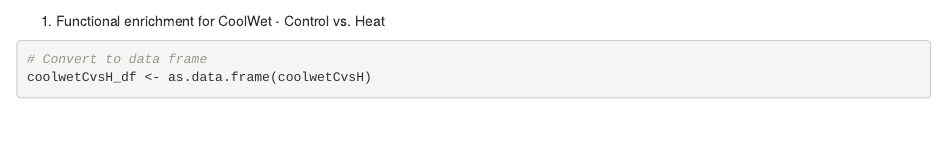
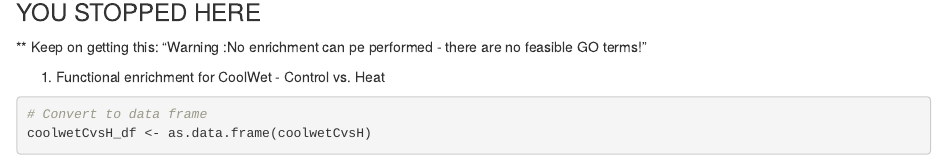
Before and after one commit to g-reijia/eco_genomics_2025, an R Markdown document (final_project/mydocs/DESeq2_spruce.Rmd): the page in a window 1100 px wide, from 380 px down before the commit and from 370 px down after it. Rendered offline with R 4.5, knitr and Pandoc, with nearby package versions; some code elsewhere in the file could not run offline.

Commit message:
dec 7 update 2.0

````diff
--- a/final_project/mydocs/DESeq2_spruce.Rmd
+++ b/final_project/mydocs/DESeq2_spruce.Rmd
@@ -531,6 +531,8 @@ colnames(PmGOannot) <- c("gene", "start", "stop", "geneID", "strand", "parent",
 PmGOannot$geneID <- gsub('ID=', '', PmGOannot$geneID)
 ```
 
+### YOU STOPPED HERE ###
+
 ** Keep on getting this: "Warning :No enrichment can pe performed - there are no feasible GO terms!"
 
 1. Functional enrichment for CoolWet - Control vs. Heat
````
